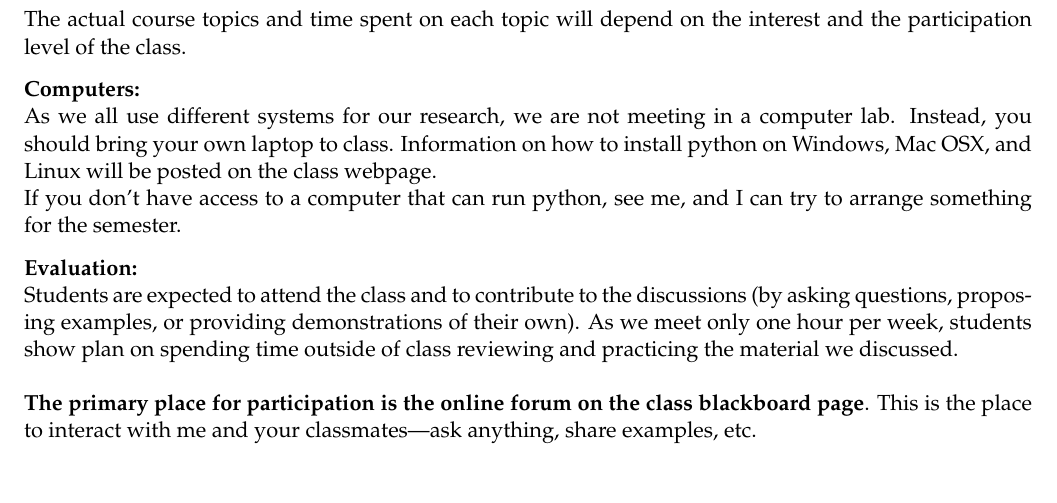
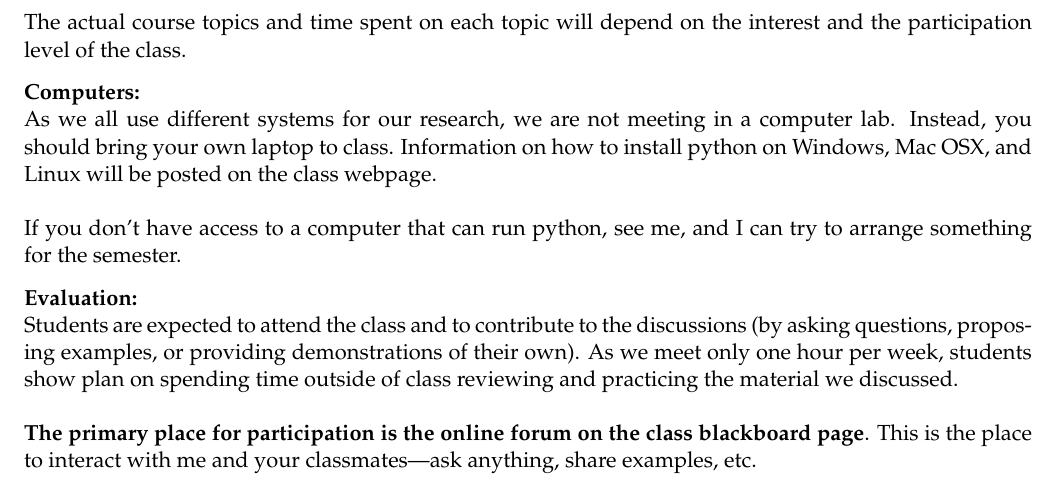
Before and after one commit to sbu-python-class/python-science, a LaTeX document (syllabus/syllabus.tex): part of page 2 of 3, cut so that both start at the same text. Compiled offline with pdfLaTeX.

Commit message:
second typo

```diff
--- a/syllabus/syllabus.tex
+++ b/syllabus/syllabus.tex
@@ -117,7 +117,7 @@ interest and the participation level of the class.
 As we all use different systems for our research, we are not meeting
 in a computer lab.  Instead, you should bring your own laptop to
 class.  Information on how to install python on Windows, Mac OSX, and
-Linux will be posted on the class webpage.
+Linux will be posted on the class webpage. \\
 
 \noindent
 If you don't have access to a computer that can run python, see me,
```
